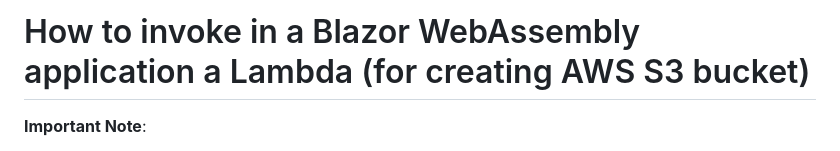
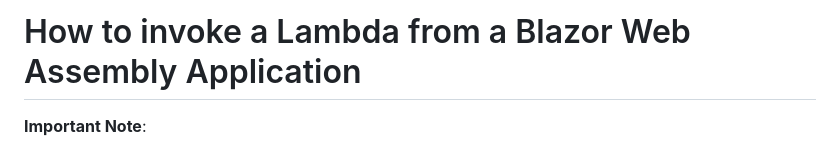
Before and after one commit to luiscoco/Curso_Aprende_Blazor-Nivel_Intermedio-Blazor_WebAssembly_invoking_AWS_Lambda, a Markdown page: README.md, the part around the change. Drawn GitHub-style.

```diff
--- a/README.md
+++ b/README.md
@@ -1,4 +1,4 @@
-# How to invoke in a Blazor WebAssembly application a Lambda (for creating AWS S3 bucket)
+# How to invoke a Lambda from a Blazor Web Assembly Application
 
 **Important Note**:
 
```
